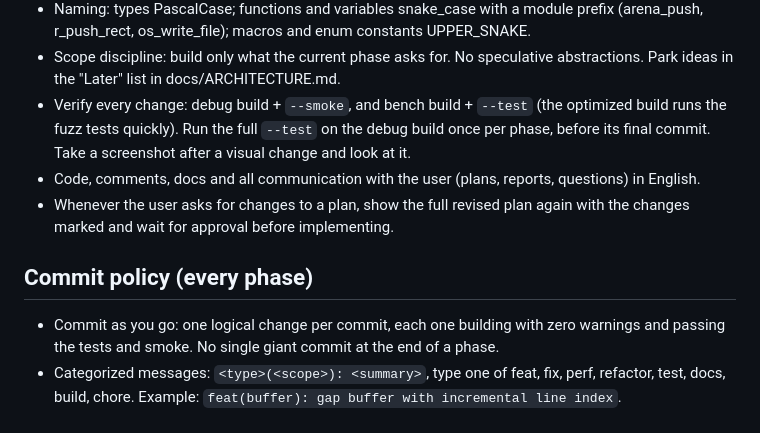
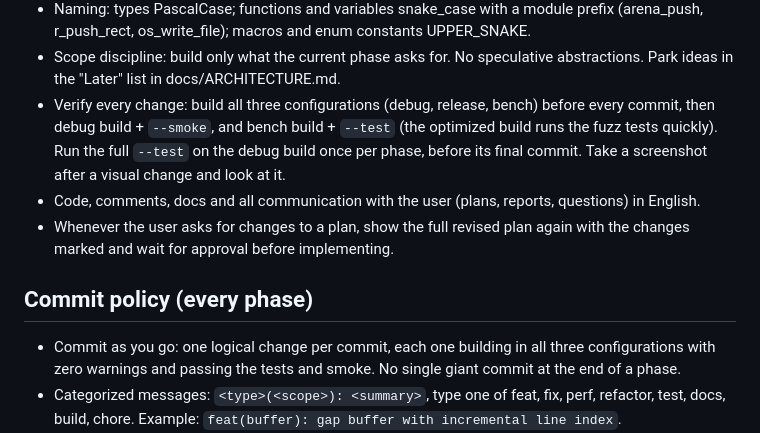
Before and after one commit to Bskasan/ronin-text-editor, a Markdown page: CLAUDE.md, the part around the change. Rendered like a GitHub page.

Commit message:
docs(claude): build all three configurations before every commit
Co-Authored-By: Claude Opus 5.5 <noreply@anthropic.com>

```diff
--- a/CLAUDE.md
+++ b/CLAUDE.md
@@ -36,17 +36,18 @@ decisions and the "Later" list. Implement only the phase you are asked for.
   (arena_push, r_push_rect, os_write_file); macros and enum constants UPPER_SNAKE.
 - Scope discipline: build only what the current phase asks for. No speculative
   abstractions. Park ideas in the "Later" list in docs/ARCHITECTURE.md.
-- Verify every change: debug build + `--smoke`, and bench build + `--test` (the optimized
-  build runs the fuzz tests quickly). Run the full `--test` on the debug build once per
-  phase, before its final commit. Take a screenshot after a visual change and look at it.
+- Verify every change: build all three configurations (debug, release, bench) before every
+  commit, then debug build + `--smoke`, and bench build + `--test` (the optimized build runs
+  the fuzz tests quickly). Run the full `--test` on the debug build once per phase, before
+  its final commit. Take a screenshot after a visual change and look at it.
 - Code, comments, docs and all communication with the user (plans, reports, questions) in English.
 - Whenever the user asks for changes to a plan, show the full revised plan again with the
   changes marked and wait for approval before implementing.
 
 ## Commit policy (every phase)
 
-- Commit as you go: one logical change per commit, each one building with zero warnings and
-  passing the tests and smoke. No single giant commit at the end of a phase.
+- Commit as you go: one logical change per commit, each one building in all three
+  configurations with zero warnings and passing the tests and smoke. No single giant commit at the end of a phase.
 - Categorized messages: `<type>(<scope>): <summary>`, type one of feat, fix, perf, refactor,
   test, docs, build, chore. Example: `feat(buffer): gap buffer with incremental line index`.
 - Never push. Never amend or rewrite existing commits. The user pushes.
```
